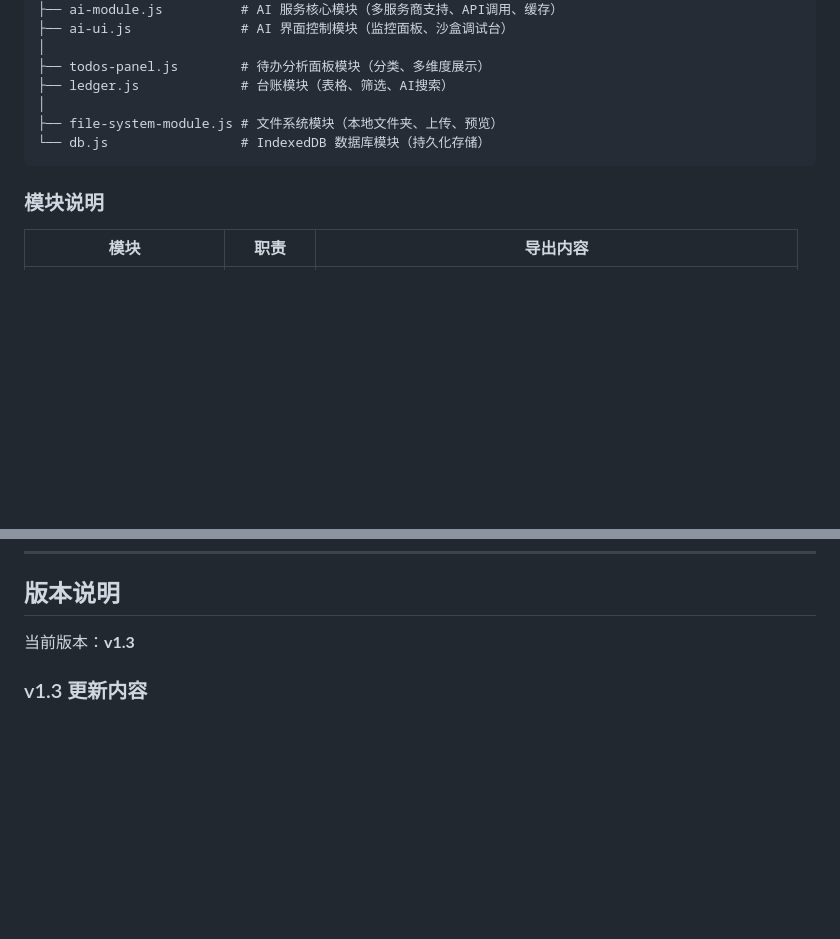
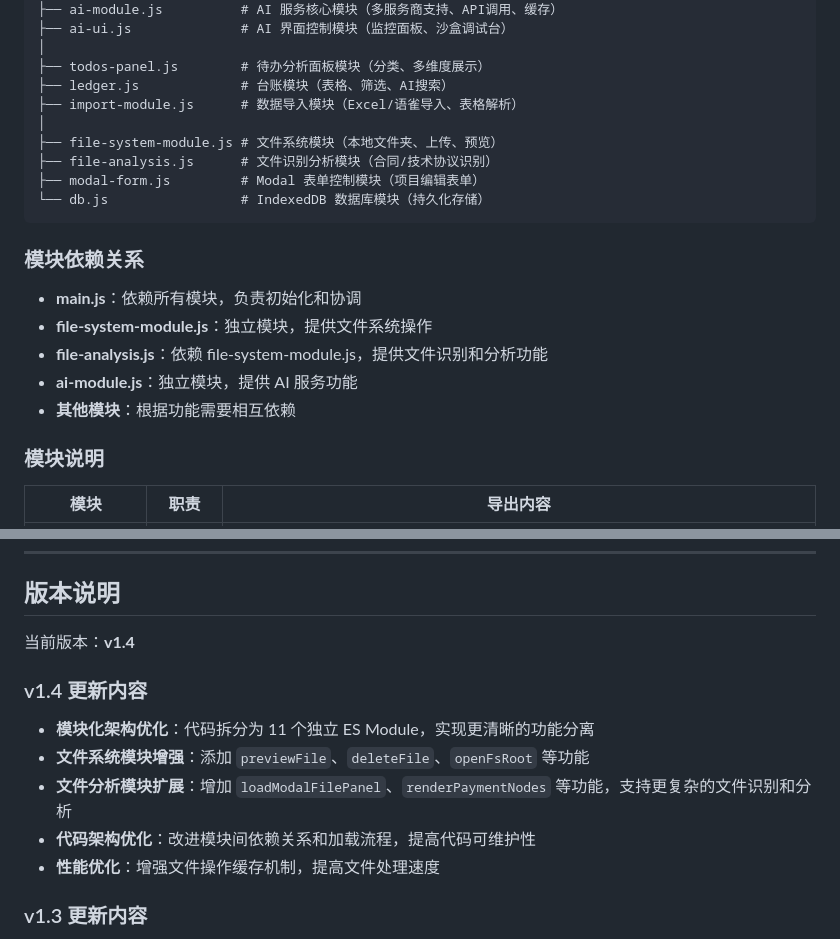
Before and after one commit to polarpolar/project-manager, a Markdown page: README.md, 2 parts joined by grey strips. Rendered like a GitHub page; blank space fills up the shorter version.

Commit message:
更新README.md以反映新的代码架构

````diff
--- a/README.md
+++ b/README.md
@@ -217,10 +217,21 @@ project-manager/
 │
 ├── todos-panel.js        # 待办分析面板模块（分类、多维度展示）
 ├── ledger.js             # 台账模块（表格、筛选、AI搜索）
+├── import-module.js      # 数据导入模块（Excel/语雀导入、表格解析）
 │
 ├── file-system-module.js # 文件系统模块（本地文件夹、上传、预览）
+├── file-analysis.js      # 文件识别分析模块（合同/技术协议识别）
+├── modal-form.js         # Modal 表单控制模块（项目编辑表单）
 └── db.js                 # IndexedDB 数据库模块（持久化存储）
 ```
+
+### 模块依赖关系
+
+- **main.js**：依赖所有模块，负责初始化和协调
+- **file-system-module.js**：独立模块，提供文件系统操作
+- **file-analysis.js**：依赖 file-system-module.js，提供文件识别和分析功能
+- **ai-module.js**：独立模块，提供 AI 服务功能
+- **其他模块**：根据功能需要相互依赖
 
 ### 模块说明
 
@@ -400,7 +415,15 @@ http://localhost:8787
 
 ## 版本说明
 
-当前版本：**v1.3**
+当前版本：**v1.4**
+
+### v1.4 更新内容
+
+- **模块化架构优化**：代码拆分为 11 个独立 ES Module，实现更清晰的功能分离
+- **文件系统模块增强**：添加 `previewFile`、`deleteFile`、`openFsRoot` 等功能
+- **文件分析模块扩展**：增加 `loadModalFilePanel`、`renderPaymentNodes` 等功能，支持更复杂的文件识别和分析
+- **代码架构优化**：改进模块间依赖关系和加载流程，提高代码可维护性
+- **性能优化**：增强文件操作缓存机制，提高文件处理速度
 
 ### v1.3 更新内容
 
````
Also changed, not shown: other parts of README.md (+5 -1 lines).
